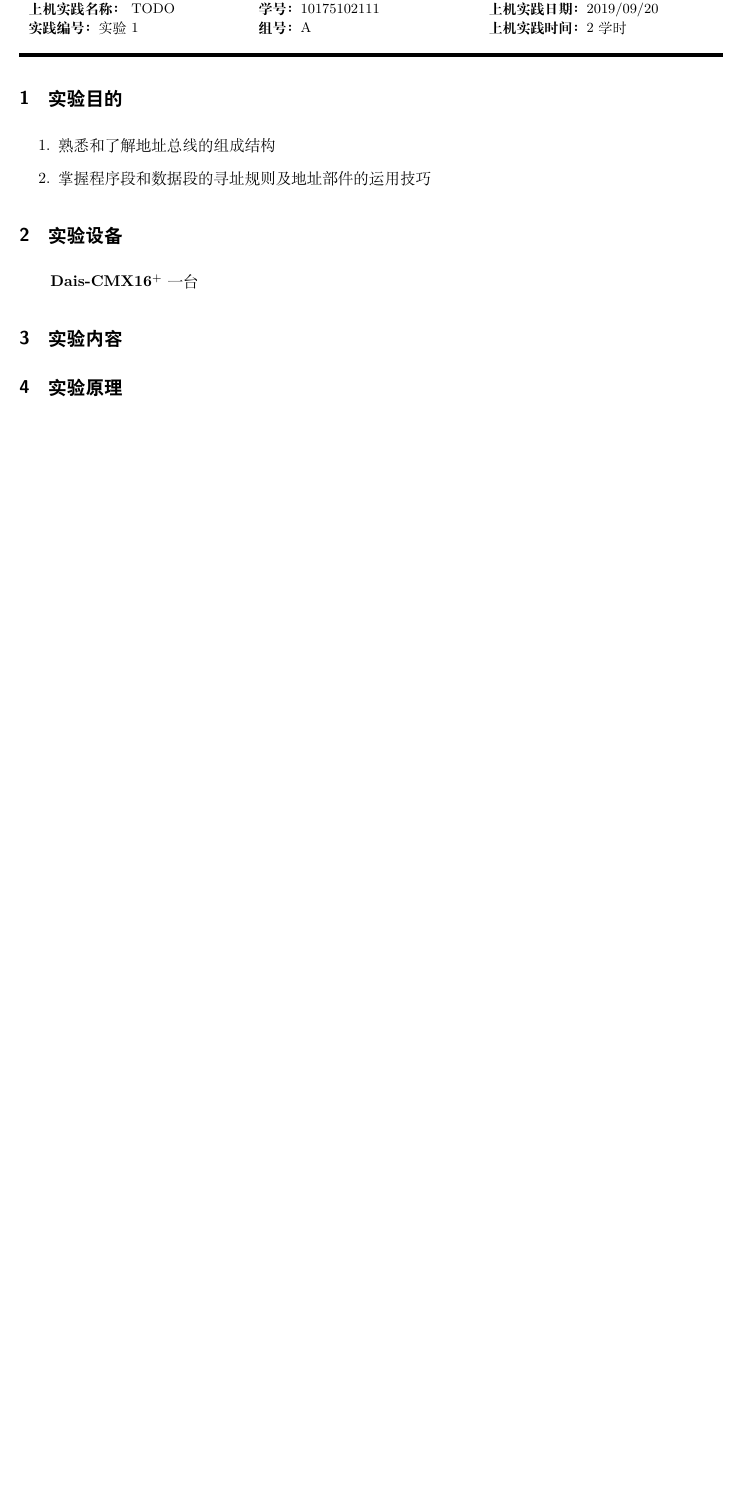
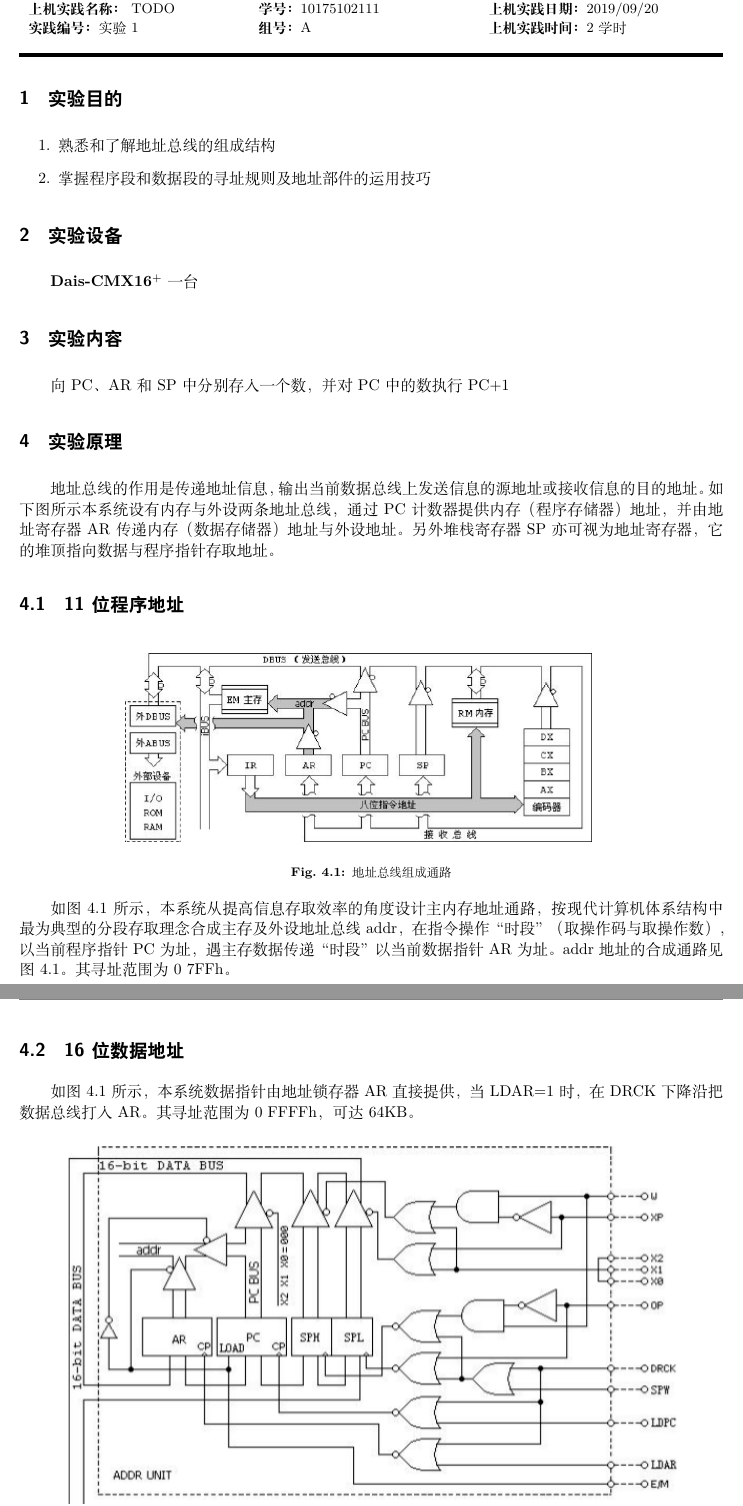
Before and after one commit to Weaverzhu/ECNU-CSLab, a LaTeX document (lab3/main.tex): part of the page before the commit and two parts of pages 1 and 2 of 3 after it, the two joined at a grey line, cut so that both start at the same text, the shorter picture padded with empty space. The pictures show the PDF file lab3/main.pdf that the author committed with the source.

Commit message:
jpg added

```diff
--- a/lab3/main.tex
+++ b/lab3/main.tex
@@ -102,7 +102,48 @@
 
 \section{实验内容}
 
+向PC、AR和SP中分别存入一个数，并对PC中的数执行 PC+1
 
 \section{实验原理}
 
+地址总线的作用是传递地址信息，输出当前数据总线上发送信息的源地址或接收信息的目的 地址。如下图所示本系统设有内存与外设两条地址总线，通过 PC 计数器提供内存（程序存储器） 地址，并由地址寄存器 AR 传递内存（数据存储器）地址与外设地址。另外堆栈寄存器 SP 亦可 视为地址寄存器，它的堆顶指向数据与程序指针存取地址。
 
+\subsection{11位程序地址}
+
+\begin{figure}[h]
+  \centering
+  \includegraphics[width=0.7\textwidth]{1.PNG}
+  \caption{地址总线组成通路}
+  \label{fig:1}
+\end{figure}
+
+如图 \ref{fig:1} 所示，本系统从提高信息存取效率的角度设计主内存地址通路，按现代计算机体 系结构中最为典型的分段存取理念合成主存及外设地址总线 addr，在指令操作“时段” （取操作 码与取操作数） ，以当前程序指针 PC 为址，遇主存数据传递“时段”以当前数据指针 AR 为址。 addr 地址的合成通路见图 \ref{fig:1}。其寻址范围为 0~7FFh。
+
+\subsection{16 位数据地址}
+
+如图 \ref{fig:1} 所示，本系统数据指针由地址锁存器 AR 直接提供，当 LDAR=1 时，在 DRCK 下降沿把数据总线打入 AR。其寻址范围为 0~FFFFh，可达 64KB。
+
+\begin{figure}[h]
+  \centering
+  \includegraphics[width=0.9\textwidth]{2.PNG}
+  \caption{地址部件控制电路}
+  \label{fig:2}
+\end{figure}
+
+\subsection{程序计数器PC的操作}
+\begin{figure}[h]
+  \centering
+  \begin{tabular}{|c|c|c|c|}
+    \hline
+    E/M & IP & DRCK & 功能 \\
+    \hline
+    0 & 0 & -- & PC保持 \\
+    \hline
+    0 & 1 & 脉冲 & PC=PC+1 \\
+    \hline
+    1 & 1 & 脉冲 & BUS->PC \\
+    \hline
+  \end{tabular}
+  \caption{地址总线组成通路}
+  \label{fig:3}
+\end{figure}
```
Also changed, not shown: lab3/1.PNG (added), lab3/2.PNG (added), lab3/bus到pc.jpg (added), lab3/bus到sp.jpg (added), lab3/io到总线.jpg (added), lab3/main.pdf, lab3/pc+1.jpg (added), lab3/test.jpg (added), lab3/main.tex (39 more changed lines).
